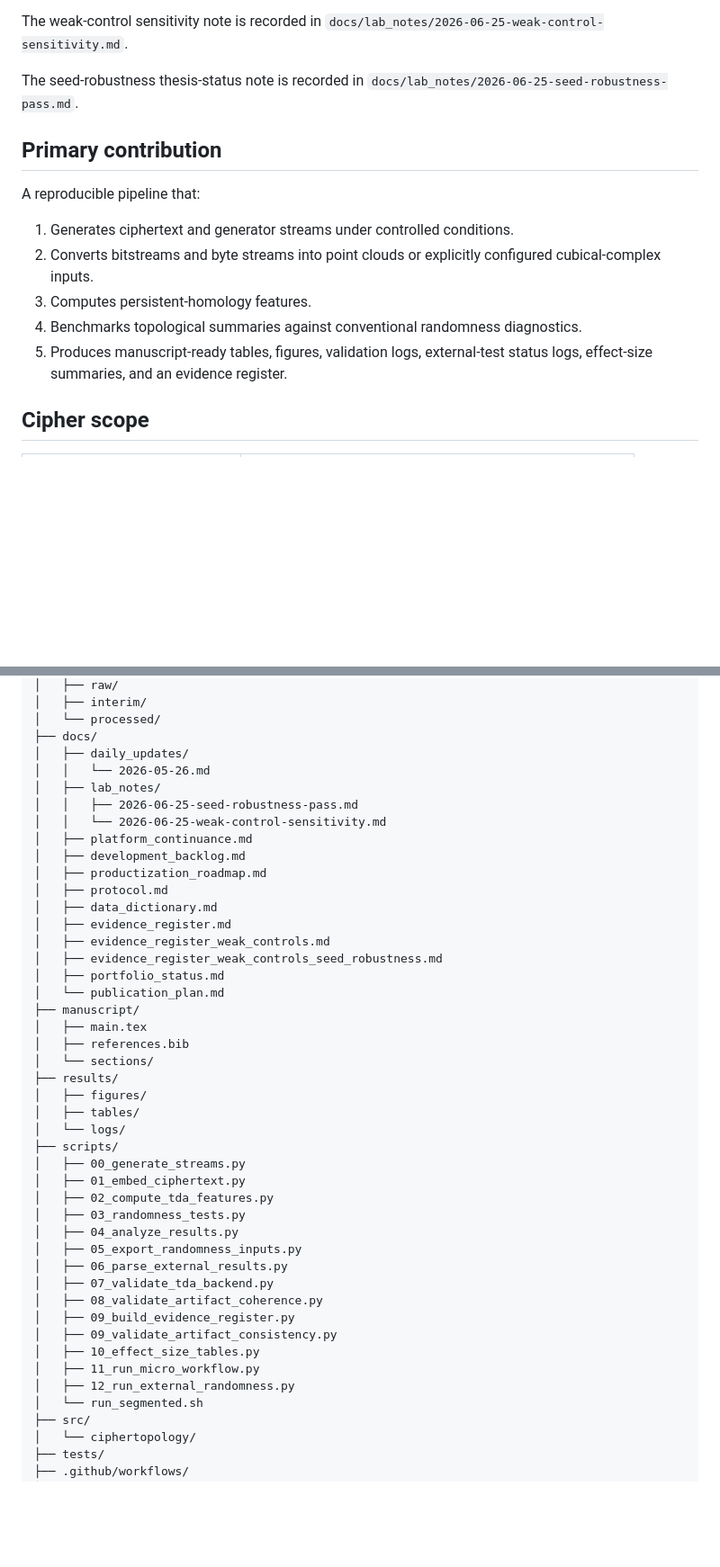
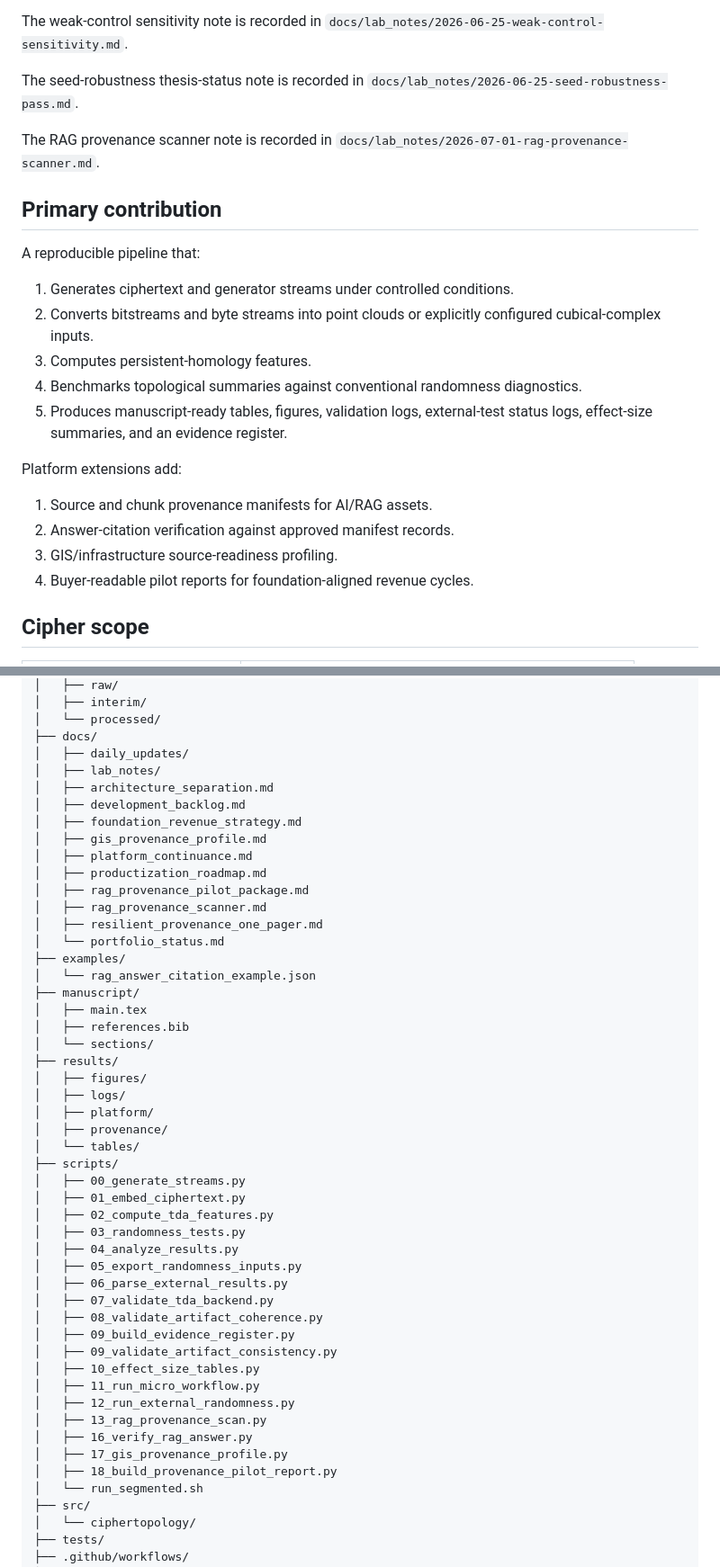
Before and after one commit to pskeffington/cipher-topology-lab, a Markdown page: README.md, 2 parts joined by grey strips. Shown at 90% size. Rendered like a GitHub page; blank space fills up the shorter version.

```diff
--- a/README.md
+++ b/README.md
@@ -45,6 +79,8 @@ The May 26, 2026 documentation update is recorded in `docs/daily_updates/2026-05
 The weak-control sensitivity note is recorded in `docs/lab_notes/2026-06-25-weak-control-sensitivity.md`.
 
 The seed-robustness thesis-status note is recorded in `docs/lab_notes/2026-06-25-seed-robustness-pass.md`.
+
+The RAG provenance scanner note is recorded in `docs/lab_notes/2026-07-01-rag-provenance-scanner.md`.
 
 ## Primary contribution
 
@@ -55,6 +91,13 @@ A reproducible pipeline that:
 3. Computes persistent-homology features.
 4. Benchmarks topological summaries against conventional randomness diagnostics.
 5. Produces manuscript-ready tables, figures, validation logs, external-test status logs, effect-size summaries, and an evidence register.
+
+Platform extensions add:
+
+1. Source and chunk provenance manifests for AI/RAG assets.
+2. Answer-citation verification against approved manifest records.
+3. GIS/infrastructure source-readiness profiling.
+4. Buyer-readable pilot reports for foundation-aligned revenue cycles.
 
 ## Cipher scope
 
@@ -93,28 +138,29 @@ cipher-topology-lab/
 │   └── processed/
 ├── docs/
 │   ├── daily_updates/
-│   │   └── 2026-05-26.md
 │   ├── lab_notes/
-│   │   ├── 2026-06-25-seed-robustness-pass.md
-│   │   └── 2026-06-25-weak-control-sensitivity.md
+│   ├── architecture_separation.md
+│   ├── development_backlog.md
+│   ├── foundation_revenue_strategy.md
+│   ├── gis_provenance_profile.md
 │   ├── platform_continuance.md
-│   ├── development_backlog.md
 │   ├── productization_roadmap.md
-│   ├── protocol.md
-│   ├── data_dictionary.md
-│   ├── evidence_register.md
-│   ├── evidence_register_weak_controls.md
-│   ├── evidence_register_weak_controls_seed_robustness.md
-│   ├── portfolio_status.md
-│   └── publication_plan.md
+│   ├── rag_provenance_pilot_package.md
+│   ├── rag_provenance_scanner.md
+│   ├── resilient_provenance_one_pager.md
+│   └── portfolio_status.md
+├── examples/
+│   └── rag_answer_citation_example.json
 ├── manuscript/
 │   ├── main.tex
 │   ├── references.bib
 │   └── sections/
 ├── results/
 │   ├── figures/
-│   ├── tables/
-│   └── logs/
+│   ├── logs/
+│   ├── platform/
+│   ├── provenance/
+│   └── tables/
 ├── scripts/
 │   ├── 00_generate_streams.py
 │   ├── 01_embed_ciphertext.py
@@ -130,6 +176,10 @@ cipher-topology-lab/
 │   ├── 10_effect_size_tables.py
 │   ├── 11_run_micro_workflow.py
 │   ├── 12_run_external_randomness.py
+│   ├── 13_rag_provenance_scan.py
+│   ├── 16_verify_rag_answer.py
+│   ├── 17_gis_provenance_profile.py
+│   ├── 18_build_provenance_pilot_report.py
 │   └── run_segmented.sh
 ├── src/
 │   └── ciphertopology/
```
Also changed, not shown: other parts of README.md (+75 -5 lines).
